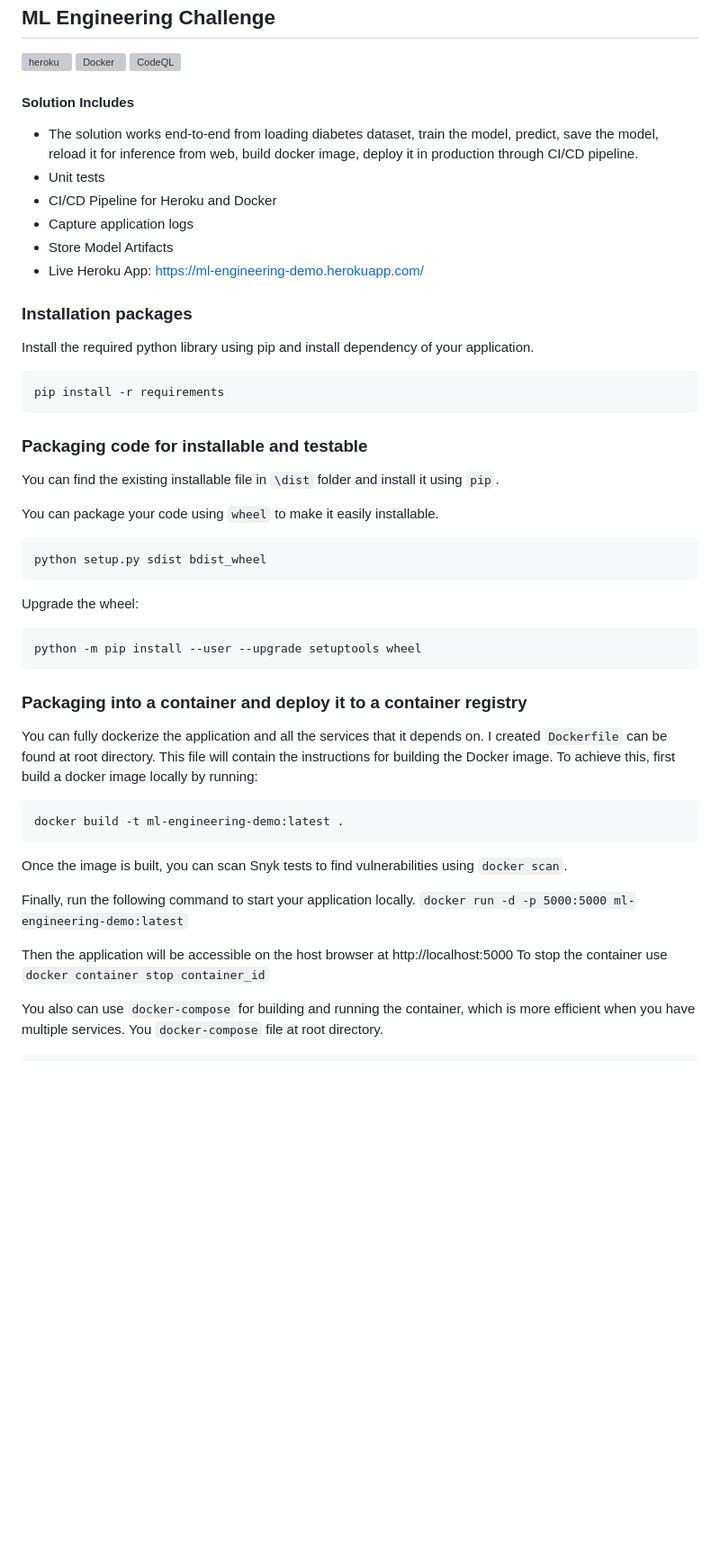
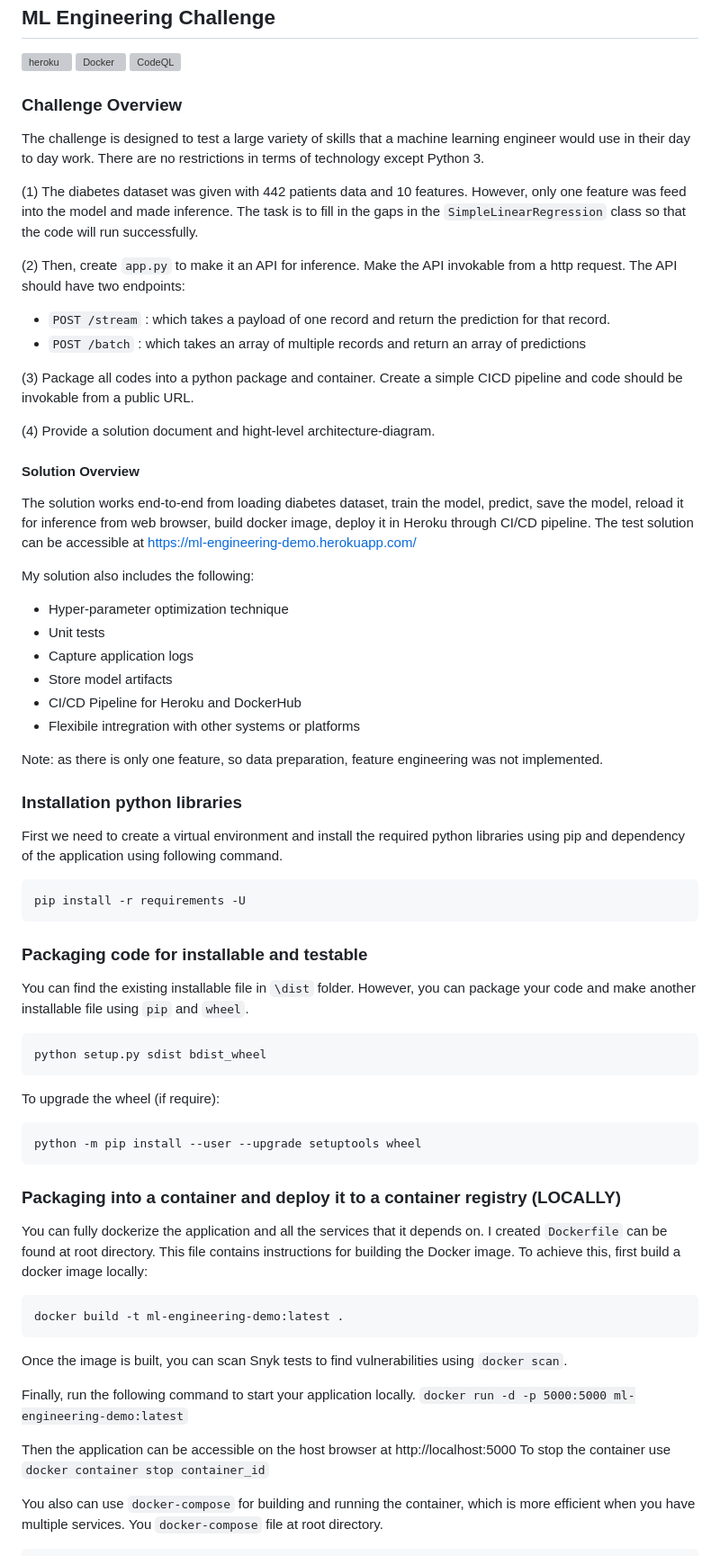
Before and after one commit to nuruzzaman/ml-engineering-demo, a Markdown page: README.md, the part around one of its changes. Shown at 90% size. Drawn GitHub-style; blank space fills up the shorter version; grey boxes are pictures that could not be loaded.

Commit message:
updated solution document

````diff
--- a/README.md
+++ b/README.md
@@ -5,36 +5,55 @@
 [![CodeQL](https://github.com/nuruzzaman/ml-engineering-demo/actions/workflows/github-code-scanning/codeql/badge.svg)](https://github.com/nuruzzaman/ml-engineering-demo/actions/workflows/github-code-scanning/codeql)
 
 
-#### Solution Includes
-- The solution works end-to-end from loading diabetes dataset, train the model, predict, save the model, reload it for inference from web, build docker image, deploy it in production through CI/CD pipeline.
-- Unit tests
-- CI/CD Pipeline for Heroku and Docker
-- Capture application logs
-- Store Model Artifacts
-- Live Heroku App: https://ml-engineering-demo.herokuapp.com/
+### Challenge Overview
+The challenge is designed to test a large variety of skills that a machine learning engineer would use in their day to day work. There are no restrictions in terms of technology except Python 3.
+
+(1) The diabetes dataset was given with 442 patients data and 10 features. However, only one feature was feed into the model and made inference. The task is to fill in the gaps in the `SimpleLinearRegression` class so that the code will run successfully.
+
+(2) Then, create `app.py` to make it an API for inference. Make the API invokable from a http request. The API should have two endpoints:
+- `POST /stream` : which takes a payload of one record and return the prediction for that record.
+- `POST /batch` : which takes an array of multiple records and return an array of predictions
+
+(3) Package all codes into a python package and container. Create a simple CICD pipeline and code should be invokable from a public URL.
+
+(4) Provide a solution document and hight-level architecture-diagram.
 
 
-### Installation packages
-Install the required python library using pip and install dependency of your application.
+#### Solution Overview
+
+The solution works end-to-end from loading diabetes dataset, train the model, predict, save the model, reload it for inference from web browser, build docker image, deploy it in Heroku through CI/CD pipeline. The test solution can be accessible at https://ml-engineering-demo.herokuapp.com/
+
+My solution also includes the following:
+- Hyper-parameter optimization technique
+- Unit tests
+- Capture application logs
+- Store model artifacts
+- CI/CD Pipeline for Heroku and DockerHub
+- Flexibile intregration with other systems or platforms
+
+Note: as there is only one feature, so data preparation, feature engineering was not implemented.
+
+
+### Installation python libraries
+First we need to create a virtual environment and install the required python libraries using pip and dependency of the application using following command.
 ```
-pip install -r requirements
+pip install -r requirements -U
 ```
 
-### Packaging code for installable and testable ###
-You can find the existing installable file in `\dist` folder and install it using `pip`.
 
-You can package your code using `wheel` to make it easily installable.
+### Packaging code for installable and testable
+You can find the existing installable file in `\dist` folder. However, you can package your code and make another installable file using `pip` and `wheel`.
 ```
 python setup.py sdist bdist_wheel
 ```
 
-Upgrade the wheel:
+To upgrade the wheel (if require):
 ```
 python -m pip install --user --upgrade setuptools wheel
 ```
 
-### Packaging into a container and deploy it to a container registry
-You can fully dockerize the application and all the services that it depends on. I created `Dockerfile` can be found at root directory. This file will contain the instructions for building the Docker image. To achieve this, first build a docker image locally by running:
+### Packaging into a container and deploy it to a container registry (LOCALLY)
+You can fully dockerize the application and all the services that it depends on. I created `Dockerfile` can be found at root directory. This file contains instructions for building the Docker image. To achieve this, first build a docker image locally:
 ```
 docker build -t ml-engineering-demo:latest .
 ```
@@ -44,7 +63,7 @@ Once the image is built, you can scan Snyk tests to find vulnerabilities using `
 Finally, run the following command to start your application locally.
 `docker run -d -p 5000:5000 ml-engineering-demo:latest`
 
-Then the application will be accessible on the host browser at http://localhost:5000
+Then the application can be accessible on the host browser at http://localhost:5000
 To stop the container use `docker container stop container_id`
 
 You also can use `docker-compose` for building and running the container, which is more efficient when you have multiple services. You `docker-compose` file at root directory.
````
Also changed, not shown: other parts of README.md (+7 -7 lines).
